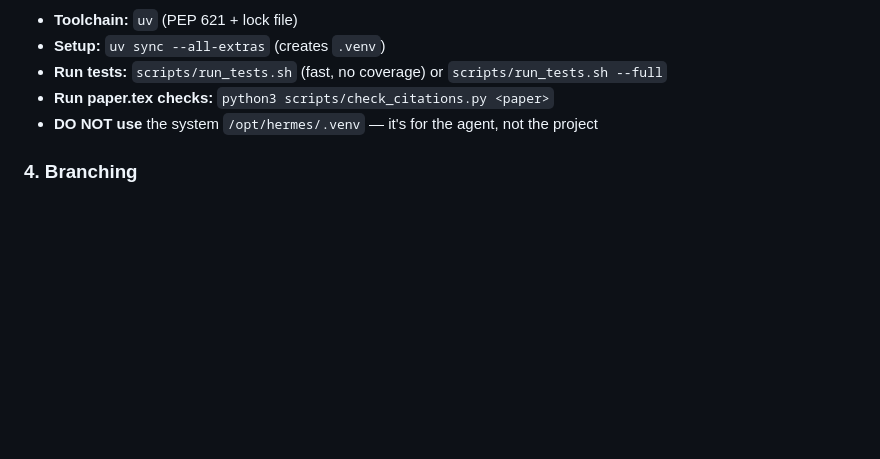
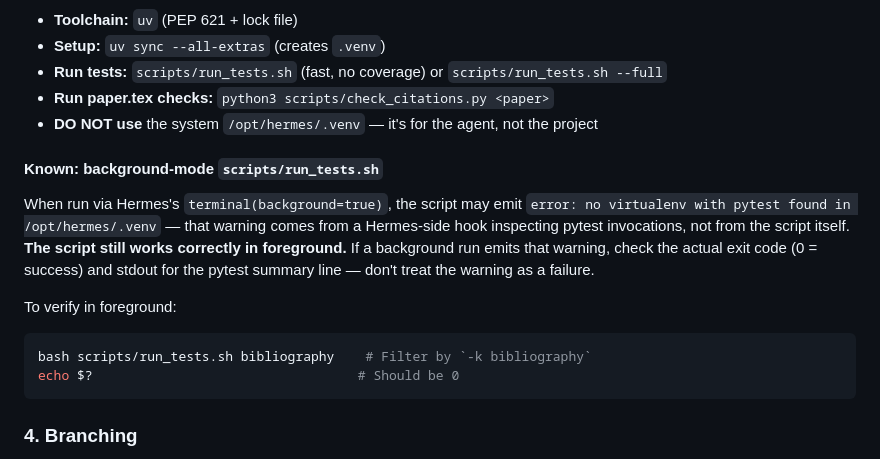
Before and after one commit to IvanWeissVanDerPol/satellite-paraguay, a Markdown page: CLAUDE.md, the part around the change. Drawn GitHub-style; blank space fills up the shorter version.

Commit message:
docs: document known Hermes-hook noise on background test runs
The 'no virtualenv with pytest found in /opt/hermes/.venv' warning comes
from a Hermes-side hook inspecting pytest invocations. It is harmless —
the script still runs correctly in foreground. Save future sessions from
chasing a phantom failure.

Refs: proc_592cfebd362b (background run that triggered this)

````diff
--- a/CLAUDE.md
+++ b/CLAUDE.md
@@ -97,6 +97,21 @@ every public surface.
 - **Run paper.tex checks:** `python3 scripts/check_citations.py <paper>`
 - **DO NOT use** the system `/opt/hermes/.venv` — it's for the agent, not the project
 
+#### Known: background-mode `scripts/run_tests.sh`
+
+When run via Hermes's `terminal(background=true)`, the script may emit
+`error: no virtualenv with pytest found in /opt/hermes/.venv` — that warning
+comes from a Hermes-side hook inspecting pytest invocations, not from the
+script itself. **The script still works correctly in foreground.** If a
+background run emits that warning, check the actual exit code (0 = success)
+and stdout for the pytest summary line — don't treat the warning as a failure.
+
+To verify in foreground:
+```bash
+bash scripts/run_tests.sh bibliography    # Filter by `-k bibliography`
+echo $?                                  # Should be 0
+```
+
 ### 4. Branching
 
 - Default branch: **not yet decided** (currently on `feat/tier2-consistency-thesis-integration`)
````
